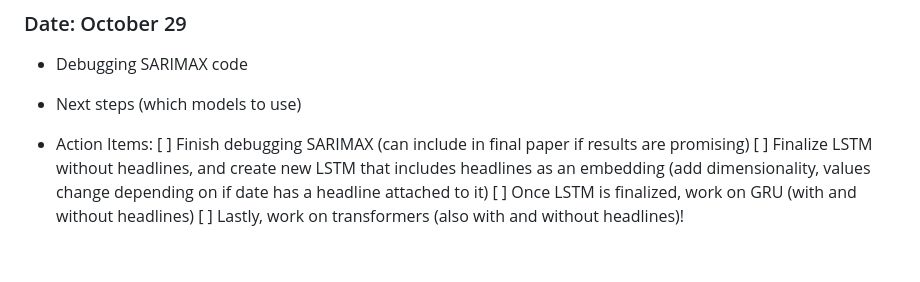
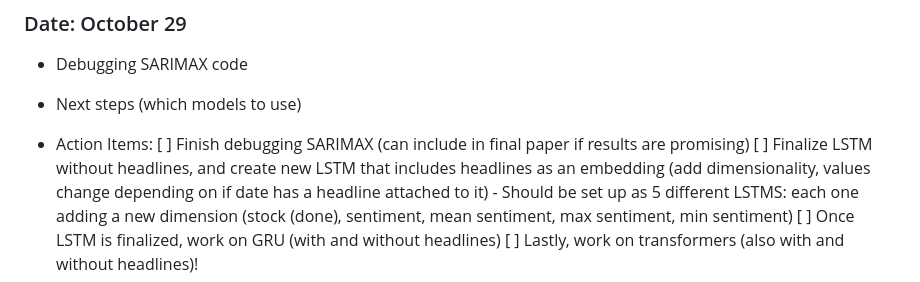
Before and after one commit to danifelberg/Capstone, a Markdown page: reports/Progress_Report/Progress_Report.md, the part around the change. Rendered like a GitHub page.

```diff
--- a/reports/Progress_Report/Progress_Report.md
+++ b/reports/Progress_Report/Progress_Report.md
@@ -80,5 +80,6 @@ https://www.markdownguide.org/cheat-sheet/
 - Action Items:
 [ ] Finish debugging SARIMAX (can include in final paper if results are promising)
 [ ] Finalize LSTM without headlines, and create new LSTM that includes headlines as an embedding (add dimensionality, values change depending on if date has a headline attached to it)
+      - Should be set up as 5 different LSTMS: each one adding a new dimension (stock (done), sentiment, mean sentiment, max sentiment, min sentiment)
 [ ] Once LSTM is finalized, work on GRU (with and without headlines)
 [ ] Lastly, work on transformers (also with and without headlines)!
```
